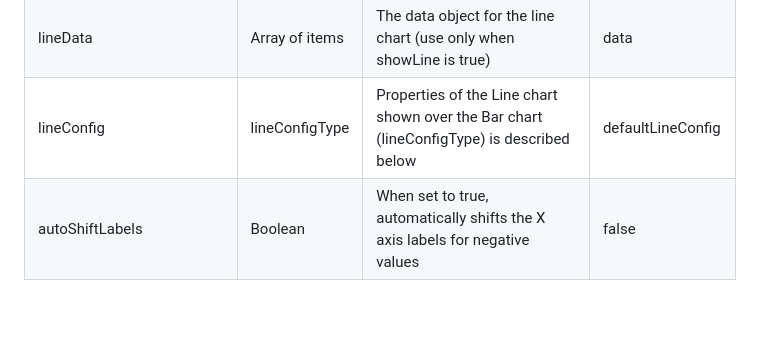
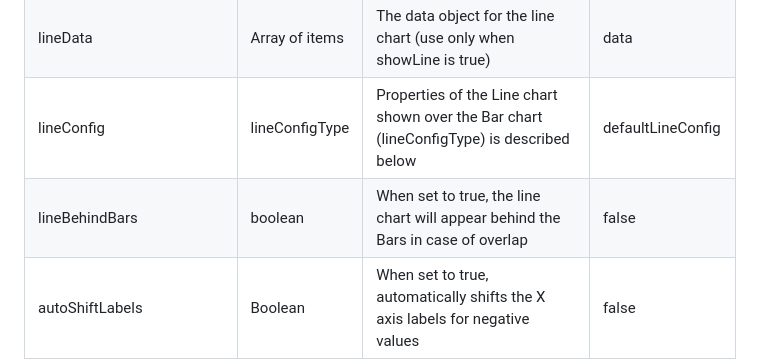
Before and after one commit to Abhinandan-Kushwaha/react-native-gifted-charts, a Markdown page: docs/BarChart/BarChartProps.md, the part around the change. GitHub-like rendering; blank space fills up the shorter version.

Commit message:
Added the prop sectionAutoFocus to Pie charts and lineBehindBars

```diff
--- a/docs/BarChart/BarChartProps.md
+++ b/docs/BarChart/BarChartProps.md
@@ -25,6 +25,7 @@
 | showLine            | Boolean        | To show a Line chart over the Bar chart with the same data                                | false               |
 | lineData            | Array of items | The data object for the line chart (use only when showLine is true)                       | data                |
 | lineConfig          | lineConfigType | Properties of the Line chart shown over the Bar chart (lineConfigType) is described below | defaultLineConfig   |
+| lineBehindBars      | boolean        | When set to true, the line chart will appear behind the Bars in case of overlap           | false               |
 | autoShiftLabels | Boolean | When set to true, automatically shifts the X axis labels for negative values | false |
 | scrollToEnd | Boolean | When set to true, the chart automatically scrolls to the rightmost bar | false |
 | scrollAnimation | Boolean | When set to true, scroll animation is visible when the chart automatically scrolls to the rightmost bar | true |
```
Also changed, not shown: demos/blues.png (added), 3 other files.
